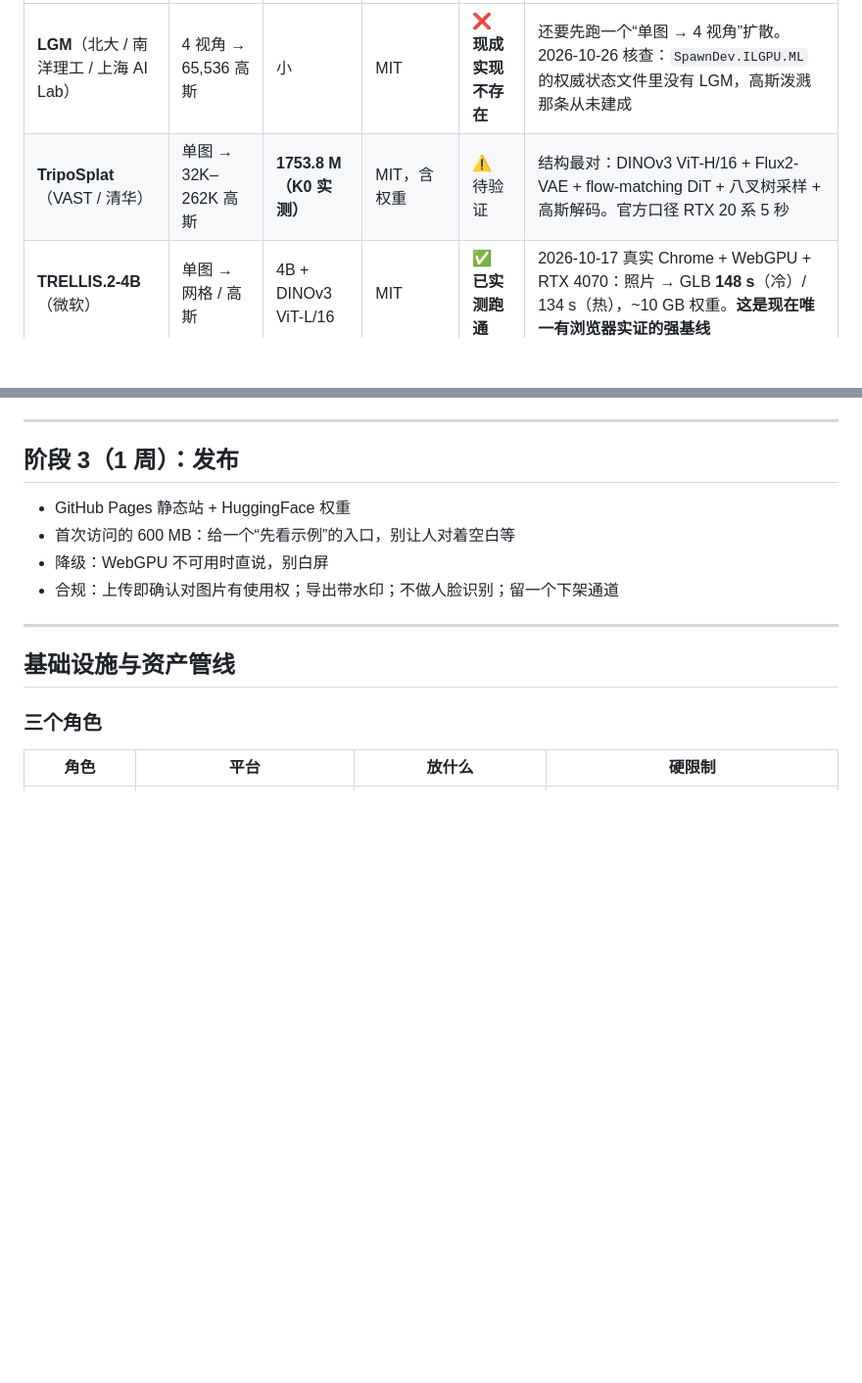
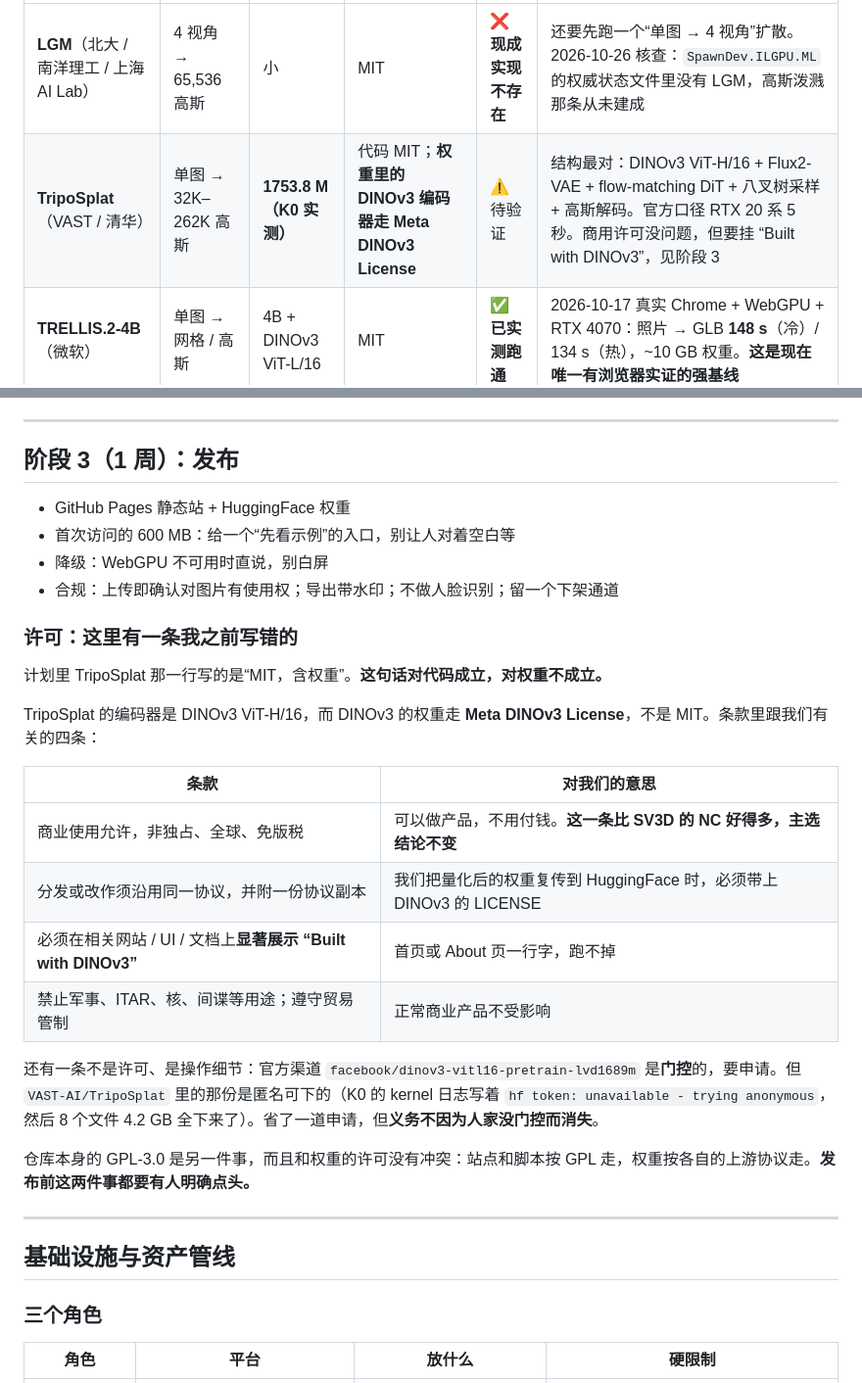
Before and after one commit to idefinity/research-webml-flip, a Markdown page: PLAN.md, 2 parts joined by grey strips. Shown at 98% size. Rendered like a GitHub page; blank space fills up the shorter version.

Commit message:
License correction: DINOv3 weights are Meta DINOv3 License, not MIT - attribution and propagation apply

```diff
--- a/PLAN.md
+++ b/PLAN.md
@@ -45,7 +45,7 @@
 | 模型 | 输出 | 规模 | 许可 | 浏览器可行性 | 备注 |
 |---|---|---|---|---|---|
 | **LGM**（北大 / 南洋理工 / 上海 AI Lab） | 4 视角 → 65,536 高斯 | 小 | MIT | ❌ **现成实现不存在** | 还要先跑一个“单图 → 4 视角”扩散。2026-10-26 核查：`SpawnDev.ILGPU.ML` 的权威状态文件里没有 LGM，高斯泼溅那条从未建成 |
-| **TripoSplat**（VAST / 清华） | 单图 → 32K–262K 高斯 | **1753.8 M（K0 实测）** | MIT，含权重 | ⚠️ 待验证 | 结构最对：DINOv3 ViT-H/16 + Flux2-VAE + flow-matching DiT + 八叉树采样 + 高斯解码。官方口径 RTX 20 系 5 秒 |
+| **TripoSplat**（VAST / 清华） | 单图 → 32K–262K 高斯 | **1753.8 M（K0 实测）** | 代码 MIT；**权重里的 DINOv3 编码器走 Meta DINOv3 License** | ⚠️ 待验证 | 结构最对：DINOv3 ViT-H/16 + Flux2-VAE + flow-matching DiT + 八叉树采样 + 高斯解码。官方口径 RTX 20 系 5 秒。商用许可没问题，但要挂 “Built with DINOv3”，见阶段 3 |
 | **TRELLIS.2-4B**（微软） | 单图 → 网格 / 高斯 | 4B + DINOv3 ViT-L/16 | MIT | ✅ **已实测跑通** | 2026-10-17 真实 Chrome + WebGPU + RTX 4070：照片 → GLB **148 s**（冷）/ 134 s（热），~10 GB 权重。**这是现在唯一有浏览器实证的强基线** |
 | **Hunyuan3D 2mini** | 单图 → 高斯 | 0.6B | 腾讯社区许可（有地域限制） | ⚠️ 待验证 | 体积最小的一档 |
 | **SHARP**（Apple） | 单图 → 120 万高斯 | 702M | 权重仅研究用途 | ✅ 可行 | 明确只保证近视角，背面是空壳。满足不了“脑补”，也进不了发布路径 |
@@ -430,6 +430,23 @@ cast 这一步是 K0 逼出来的，不是可选项：dinov3 和 flux2 VAE 是
 - 降级：WebGPU 不可用时直说，别白屏
 - 合规：上传即确认对图片有使用权；导出带水印；不做人脸识别；留一个下架通道
 
+### 许可：这里有一条我之前写错的
+
+计划里 TripoSplat 那一行写的是“MIT，含权重”。**这句话对代码成立，对权重不成立。**
+
+TripoSplat 的编码器是 DINOv3 ViT-H/16，而 DINOv3 的权重走 **Meta DINOv3 License**，不是 MIT。条款里跟我们有关的四条：
+
+| 条款 | 对我们的意思 |
+|---|---|
+| 商业使用允许，非独占、全球、免版税 | 可以做产品，不用付钱。**这一条比 SV3D 的 NC 好得多，主选结论不变** |
+| 分发或改作须沿用同一协议，并附一份协议副本 | 我们把量化后的权重复传到 HuggingFace 时，必须带上 DINOv3 的 LICENSE |
+| 必须在相关网站 / UI / 文档上**显著展示 “Built with DINOv3”** | 首页或 About 页一行字，跑不掉 |
+| 禁止军事、ITAR、核、间谍等用途；遵守贸易管制 | 正常商业产品不受影响 |
+
+还有一条不是许可、是操作细节：官方渠道 `facebook/dinov3-vitl16-pretrain-lvd1689m` 是**门控**的，要申请。但 `VAST-AI/TripoSplat` 里的那份是匿名可下的（K0 的 kernel 日志写着 `hf token: unavailable - trying anonymous`，然后 8 个文件 4.2 GB 全下来了）。省了一道申请，但**义务不因为人家没门控而消失**。
+
+仓库本身的 GPL-3.0 是另一件事，而且和权重的许可没有冲突：站点和脚本按 GPL 走，权重按各自的上游协议走。**发布前这两件事都要有人明确点头。**
+
 ---
 
 ## 基础设施与资产管线
```
